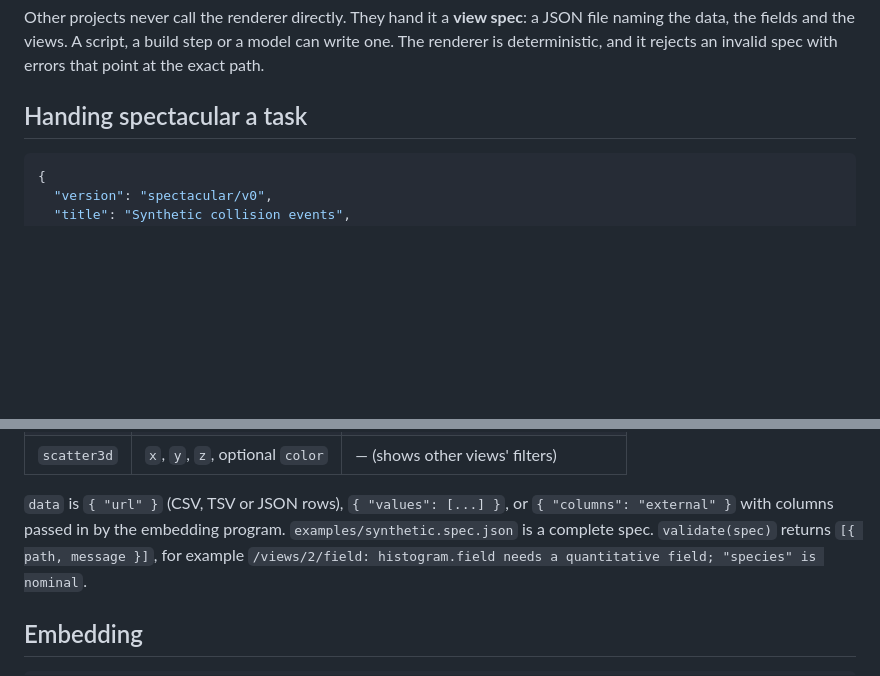
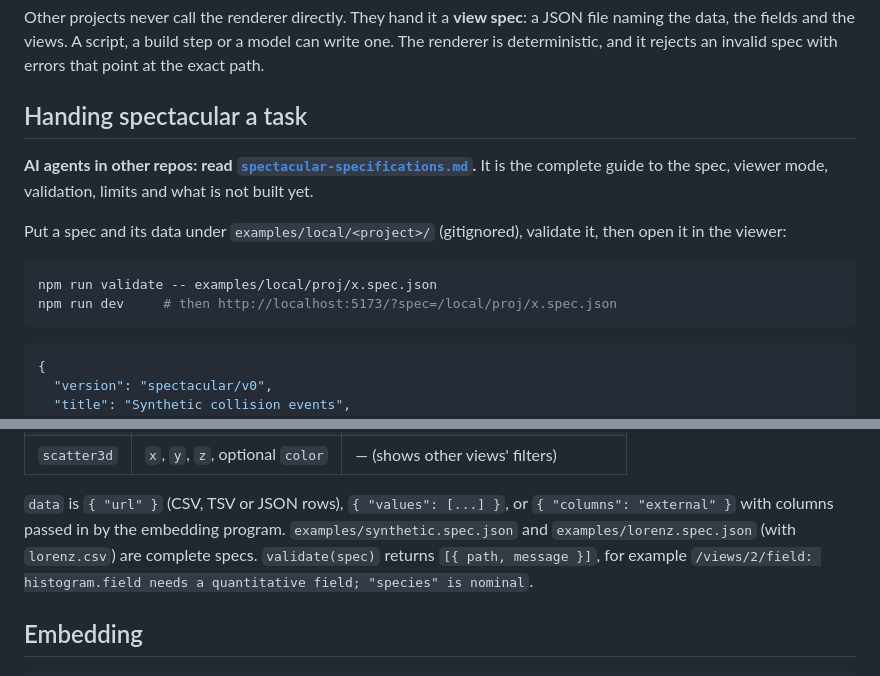
Before and after one commit to fullscreen-triangle/spectacular, a Markdown page: README.md, 2 parts joined by grey strips. GitHub-like rendering; blank space fills up the shorter version.

````diff
--- a/README.md
+++ b/README.md
@@ -10,6 +10,18 @@ write one. The renderer is deterministic, and it rejects an invalid spec with er
 point at the exact path.
 
 ## Handing spectacular a task
+
+**AI agents in other repos: read [`spectacular-specifications.md`](spectacular-specifications.md).**
+It is the complete guide to the spec, viewer mode, validation, limits and what is not
+built yet.
+
+Put a spec and its data under `examples/local/<project>/` (gitignored), validate it,
+then open it in the viewer:
+
+```bash
+npm run validate -- examples/local/proj/x.spec.json
+npm run dev     # then http://localhost:5173/?spec=/local/proj/x.spec.json
+```
 
 ```json
 {
@@ -38,7 +50,8 @@ point at the exact path.
 
 `data` is `{ "url" }` (CSV, TSV or JSON rows), `{ "values": [...] }`, or
 `{ "columns": "external" }` with columns passed in by the embedding program.
-`examples/synthetic.spec.json` is a complete spec. `validate(spec)` returns
+`examples/synthetic.spec.json` and `examples/lorenz.spec.json` (with `lorenz.csv`) are
+complete specs. `validate(spec)` returns
 `[{ path, message }]`, for example `/views/2/field: histogram.field needs a quantitative
 field; "species" is nominal`.
 
````
Also changed, not shown: spectacular-specifications.md (added, +337 -0 lines).
